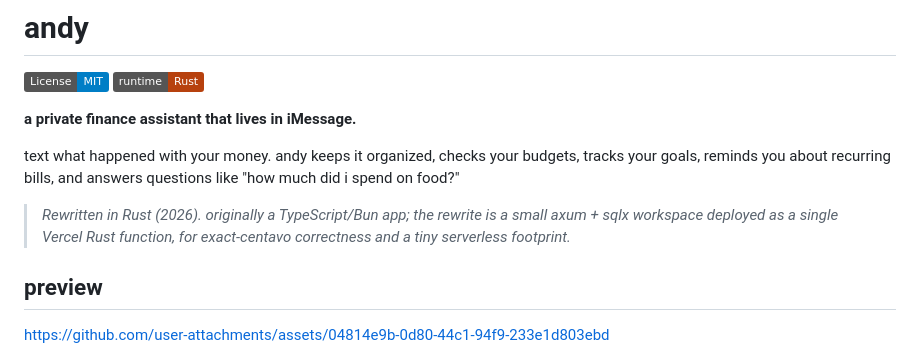
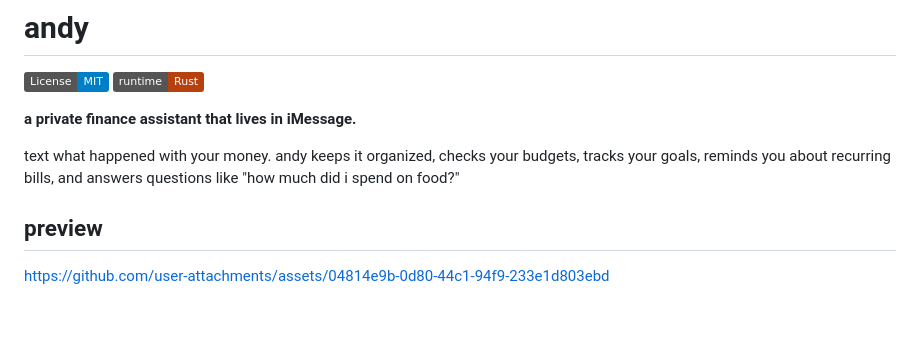
Before and after one commit to ndycode/andy, a Markdown page: README.md, the part around the change. GitHub-like rendering; badges without logos; blank space fills up the shorter version.

Commit message:
Update README to remove Rust rewrite details
Removed outdated information about the project's technology stack.

```diff
--- a/README.md
+++ b/README.md
@@ -6,8 +6,6 @@
 **a private finance assistant that lives in iMessage.**
 
 text what happened with your money. andy keeps it organized, checks your budgets, tracks your goals, reminds you about recurring bills, and answers questions like "how much did i spend on food?"
-
-> _Rewritten in Rust (2026). originally a TypeScript/Bun app; the rewrite is a small axum + sqlx workspace deployed as a single Vercel Rust function, for exact-centavo correctness and a tiny serverless footprint._
 
 ## preview
 
```
